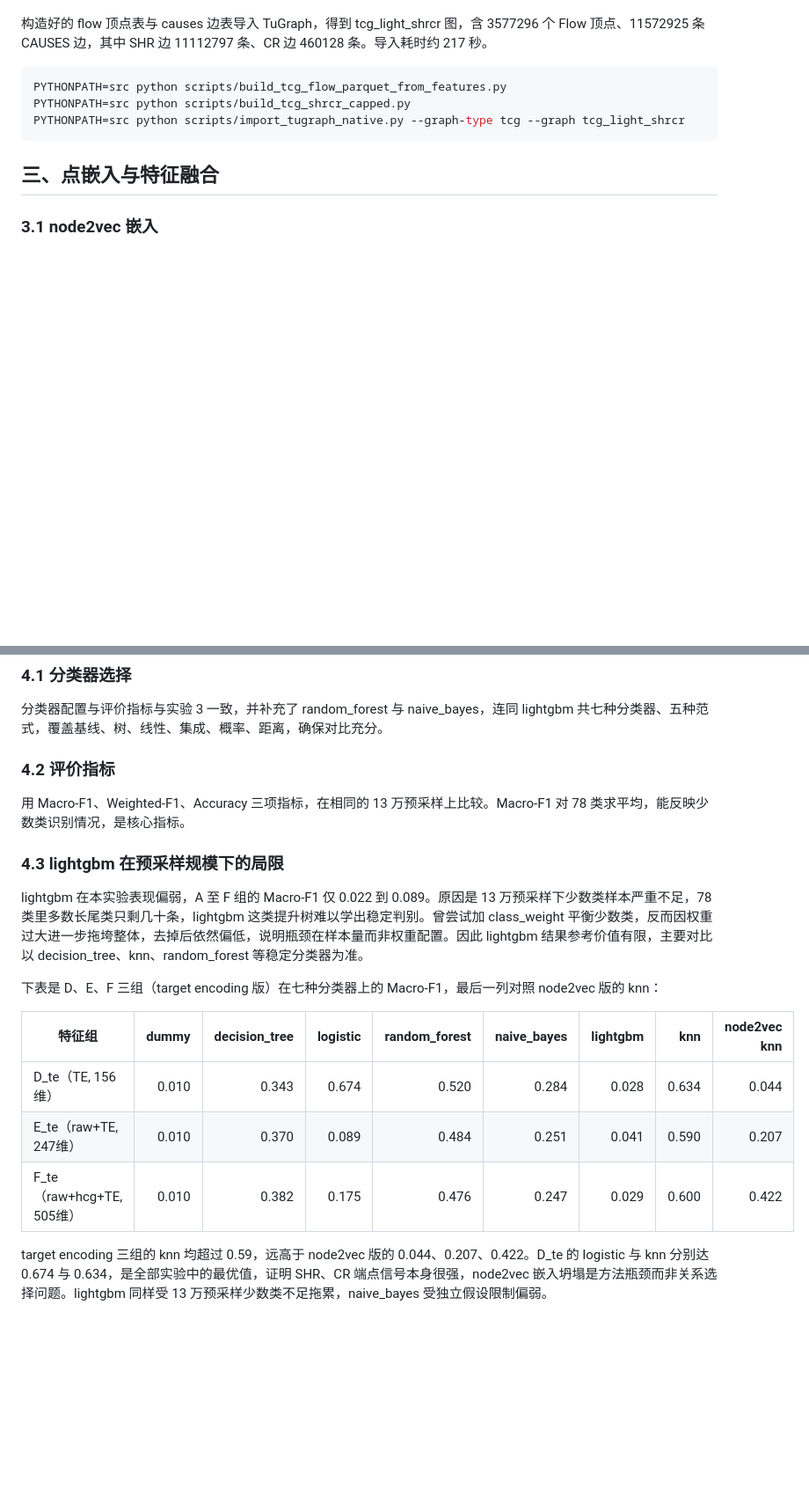
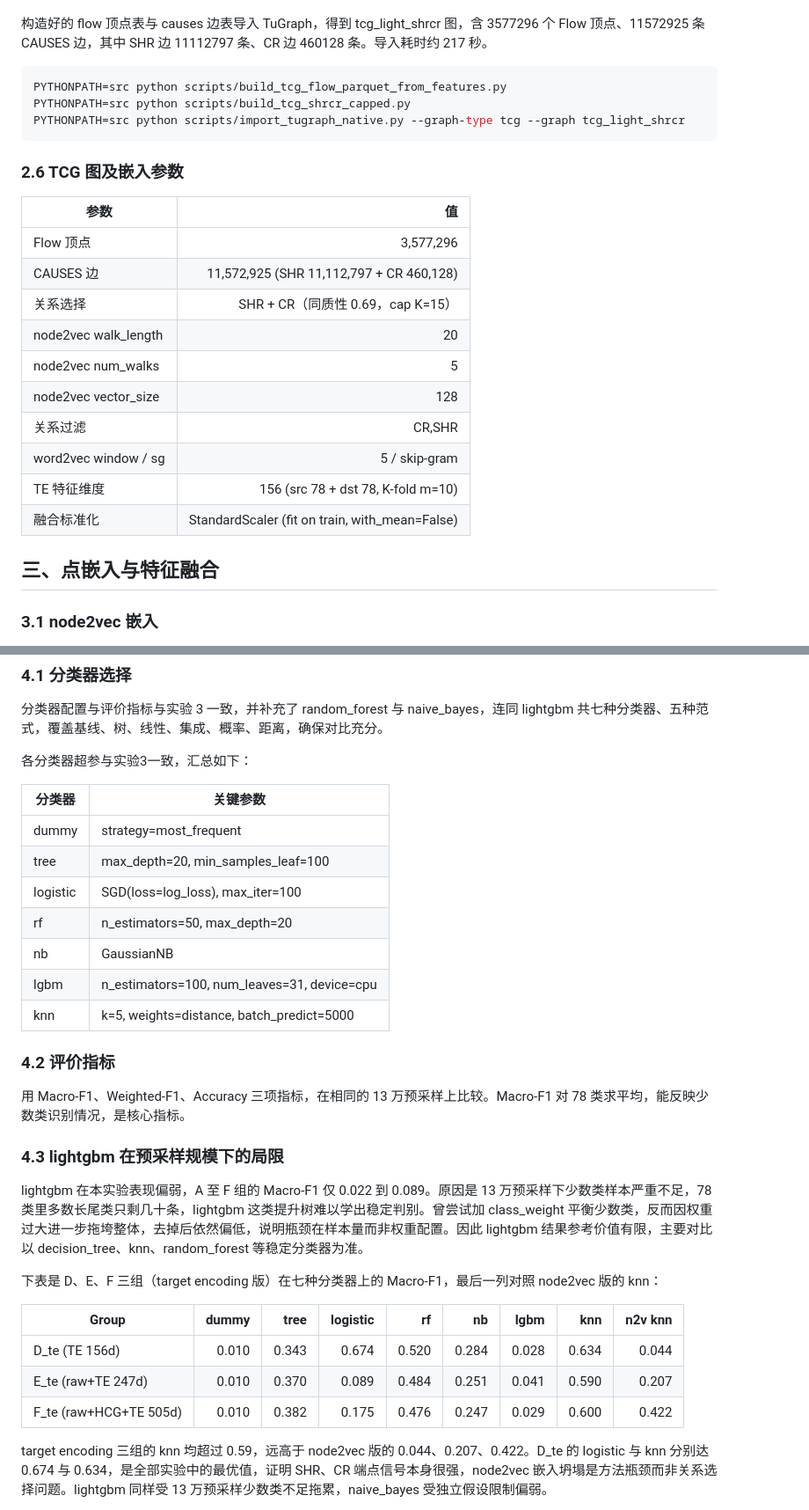
Before and after one commit to 1376524890/tugraph_homework_submission_03, a Markdown page: docs/实验4_TCG流量分类实验报告.md, 2 parts joined by grey strips. Shown at 88% size. GitHub-like rendering; blank space fills up the shorter version.

```diff
--- a/docs/实验4_TCG流量分类实验报告.md
+++ b/docs/实验4_TCG流量分类实验报告.md
@@ -85,6 +85,21 @@ PYTHONPATH=src python scripts/import_tugraph_native.py --graph-type tcg --graph
 
 >
 
+### 2.6 TCG 图及嵌入参数
+
+| 参数 | 值 |
+| --- | ---: |
+| Flow 顶点 | 3,577,296 |
+| CAUSES 边 | 11,572,925 (SHR 11,112,797 + CR 460,128) |
+| 关系选择 | SHR + CR（同质性 0.69，cap K=15） |
+| node2vec walk_length | 20 |
+| node2vec num_walks | 5 |
+| node2vec vector_size | 128 |
+| 关系过滤 | CR,SHR |
+| word2vec window / sg | 5 / skip-gram |
+| TE 特征维度 | 156 (src 78 + dst 78, K-fold m=10) |
+| 融合标准化 | StandardScaler (fit on train, with_mean=False) |
+
 ## 三、点嵌入与特征融合
 
 ### 3.1 node2vec 嵌入
@@ -125,6 +140,18 @@ PYTHONPATH=src python scripts/target_encoding_full.py
 
 分类器配置与评价指标与实验 3 一致，并补充了 random_forest 与 naive_bayes，连同 lightgbm 共七种分类器、五种范式，覆盖基线、树、线性、集成、概率、距离，确保对比充分。
 
+各分类器超参与实验3一致，汇总如下：
+
+| 分类器 | 关键参数 |
+| --- | --- |
+| dummy | strategy=most_frequent |
+| tree | max_depth=20, min_samples_leaf=100 |
+| logistic | SGD(loss=log_loss), max_iter=100 |
+| rf | n_estimators=50, max_depth=20 |
+| nb | GaussianNB |
+| lgbm | n_estimators=100, num_leaves=31, device=cpu |
+| knn | k=5, weights=distance, batch_predict=5000 |
+
 ### 4.2 评价指标
 
 用 Macro-F1、Weighted-F1、Accuracy 三项指标，在相同的 13 万预采样上比较。Macro-F1 对 78 类求平均，能反映少数类识别情况，是核心指标。
@@ -135,11 +162,11 @@ lightgbm 在本实验表现偏弱，A 至 F 组的 Macro-F1 仅 0.022 到 0.089
 
 下表是 D、E、F 三组（target encoding 版）在七种分类器上的 Macro-F1，最后一列对照 node2vec 版的 knn：
 
-| 特征组 | dummy | decision_tree | logistic | random_forest | naive_bayes | lightgbm | knn | node2vec knn |
+| Group | dummy | tree | logistic | rf | nb | lgbm | knn | n2v knn |
 | --- | ---: | ---: | ---: | ---: | ---: | ---: | ---: | ---: |
-| D_te（TE, 156维）| 0.010 | 0.343 | 0.674 | 0.520 | 0.284 | 0.028 | 0.634 | 0.044 |
-| E_te（raw+TE, 247维）| 0.010 | 0.370 | 0.089 | 0.484 | 0.251 | 0.041 | 0.590 | 0.207 |
-| F_te（raw+hcg+TE, 505维）| 0.010 | 0.382 | 0.175 | 0.476 | 0.247 | 0.029 | 0.600 | 0.422 |
+| D_te (TE 156d) | 0.010 | 0.343 | 0.674 | 0.520 | 0.284 | 0.028 | 0.634 | 0.044 |
+| E_te (raw+TE 247d) | 0.010 | 0.370 | 0.089 | 0.484 | 0.251 | 0.041 | 0.590 | 0.207 |
+| F_te (raw+HCG+TE 505d) | 0.010 | 0.382 | 0.175 | 0.476 | 0.247 | 0.029 | 0.600 | 0.422 |
 
 target encoding 三组的 knn 均超过 0.59，远高于 node2vec 版的 0.044、0.207、0.422。D_te 的 logistic 与 knn 分别达 0.674 与 0.634，是全部实验中的最优值，证明 SHR、CR 端点信号本身很强，node2vec 嵌入坍塌是方法瓶颈而非关系选择问题。lightgbm 同样受 13 万预采样少数类不足拖累，naive_bayes 受独立假设限制偏弱。
 
```
Also changed, not shown: docs/实验3_HCG流量分类实验报告.md (+32 -4 lines), docs/figures/h3_c_rf_confusion.png, 4 other files.
